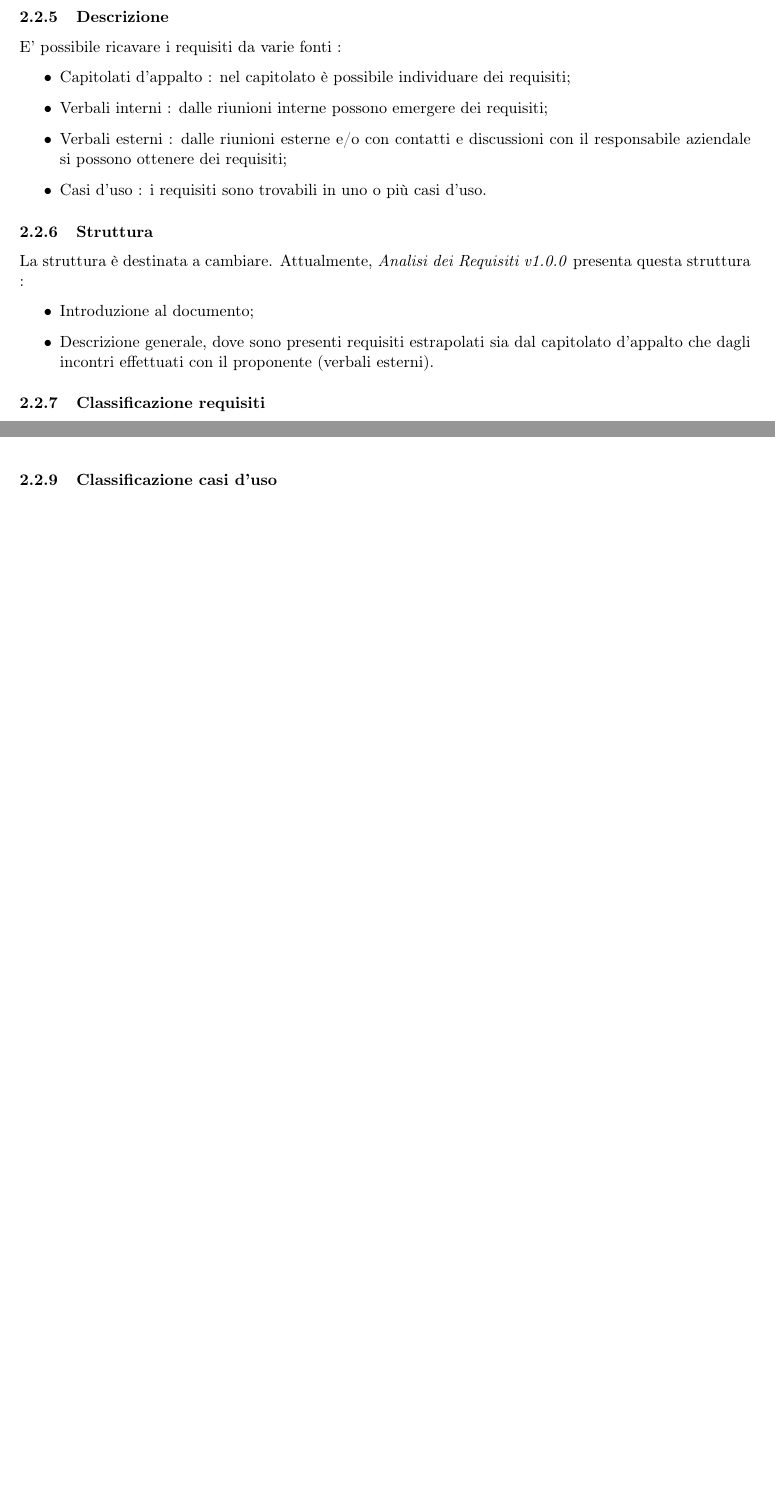
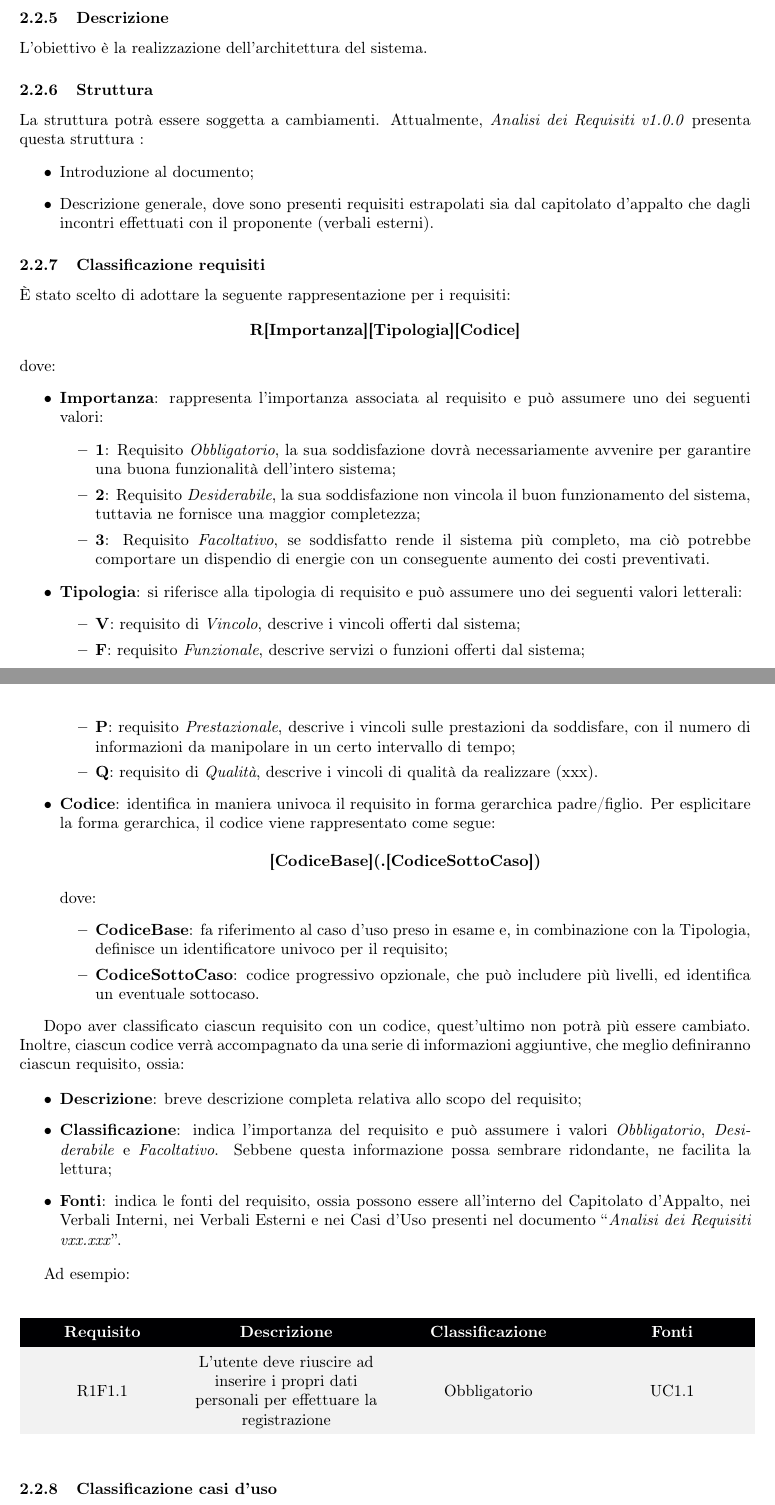
Before and after one commit to DreamTeamSWE/Documenti, a LaTeX document (NormeDiProgetto/NormeDiProgetto.tex, which reads NormeDiProgetto/Contenuto/Sezioni/ProcessiPrimari.tex): two parts of pages 7 and 8 of 22 before the commit and two parts of pages 7 and 8 of 23 after it, joined at a grey line, cut so that both start at the same text, the shorter picture padded with empty space. Compiled offline with pdfLaTeX.

Commit message:
sviluppo -> analisi req

```diff
--- a/NormeDiProgetto/Contenuto/Sezioni/ProcessiPrimari.tex
+++ b/NormeDiProgetto/Contenuto/Sezioni/ProcessiPrimari.tex
@@ -66,16 +66,10 @@ Sono elencate e dopo trattate le seguenti attività di questo processo :
 \end{itemize}
 
 \subsubsection{Descrizione}
-E' possibile ricavare i requisiti da varie fonti :
-\begin{itemize}
-    \item Capitolati d’appalto : nel capitolato è possibile individuare dei requisiti;
-    \item Verbali interni : dalle riunioni interne possono emergere dei requisiti;
-    \item Verbali esterni : dalle riunioni esterne e/o con contatti e discussioni con il responsabile aziendale si possono ottenere dei requisiti;
-    \item Casi d’uso : i requisiti sono trovabili in uno o più casi d’uso.
-\end{itemize}
+L’obiettivo è la realizzazione dell’architettura del sistema.
 
 \subsubsection{Struttura}
-La struttura è destinata a cambiare.
+La struttura potrà essere soggetta a  cambiamenti.
 Attualmente, \AdR presenta questa struttura :
 \begin{itemize}
   \item Introduzione al documento;
@@ -83,8 +77,15 @@ Attualmente, \AdR presenta questa struttura :
 \end{itemize}
 
 \subsubsection{Classificazione requisiti}
-//TODO
+È stato scelto di adottare la seguente rappresentazione per i requisiti:
 
-\subsubsection{Qualità dei requisiti}
-Ciascun requisito deve essere :
+\begin{center}
+\textbf{R[Importanza][Tipologia][Codice]}
+\end{center}
+dove:
 \begin{itemize}
+\item \textbf{Importanza}: rappresenta l’importanza associata al requisito e può assumere uno dei seguenti valori:
+\begin{itemize}
+	\item \textbf{1}: Requisito \textit{Obbligatorio}, la sua soddisfazione dovrà necessariamente avvenire per garantire una buona funzionalità dell’intero sistema;
+	\item \textbf{2}: Requisito \textit{Desiderabile}, la sua soddisfazione non vincola il buon funzionamento del sistema, tuttavia ne fornisce una maggior completezza;
+	\item \textbf{3}: Requisito \textit{Facoltativo}, se soddisfatto rende il sistema più completo, ma ciò potrebbe comportare un dispendio di energie con un conseguente aumento dei costi preventivati.
@@ -96,4 +92,45 @@ Ciascun requisito deve essere :
 \end{itemize}
+\item \textbf{Tipologia}: si riferisce alla tipologia di requisito e può assumere uno dei seguenti valori letterali:
+\begin{itemize}
+	\item \textbf{V}: requisito di \textit{Vincolo}, descrive i vincoli offerti dal sistema;
+	\item \textbf{F}: requisito \textit{Funzionale}, descrive servizi o funzioni offerti dal sistema;
+	\item \textbf{P}: requisito \textit{Prestazionale}, descrive i vincoli sulle prestazioni da soddisfare, con il numero di informazioni da manipolare in un certo intervallo di tempo;
+	\item \textbf{Q}: requisito di \textit{Qualità}, descrive i vincoli di qualità da realizzare (xxx).
+\end{itemize}
+\item \textbf{Codice}: identifica in maniera univoca il requisito in forma gerarchica padre/figlio.
+Per esplicitare la forma gerarchica, il codice viene rappresentato come segue:
+\begin{center}
+\textbf{[CodiceBase](.[CodiceSottoCaso])}
+\end{center}
+dove:
+\begin{itemize}
+	\item \textbf{CodiceBase}: fa riferimento al caso d’uso preso in esame e, in combinazione con la Tipologia, definisce un identificatore univoco per il requisito;
+	\item \textbf{CodiceSottoCaso}: codice progressivo opzionale, che può includere più livelli, ed identifica un eventuale sottocaso.
+\end{itemize}
+\end{itemize}
+
+Dopo aver classificato ciascun requisito con un codice, quest’ultimo non potrà più essere cambiato.
+Inoltre, ciascun codice verrà accompagnato da una serie di informazioni aggiuntive, che meglio definiranno ciascun requisito, ossia:
+
+\begin{itemize}
+	\item \textbf{Descrizione}: breve descrizione completa relativa allo scopo del requisito;
+	\item \textbf{Classificazione}: indica l’importanza del requisito e può assumere i valori \textit{Obbligatorio}, \textit{Desiderabile} e \textit{Facoltativo}. Sebbene questa informazione possa sembrare ridondante, ne facilita la lettura;
+	\item \textbf{Fonti}: indica le fonti del requisito, ossia possono essere all'interno del Capitolato d’Appalto, nei Verbali Interni, nei Verbali Esterni e nei Casi d’Uso presenti nel documento “\textit{Analisi dei Requisiti vxx.xxx}”.
+\end{itemize}
+
+Ad esempio:\\
+\definecolor{darkblue}{cmyk}{99, 99, 0, 71}
+
+\begin{table}[!htbp]
+\renewcommand{\arraystretch}{1.5}
+\begin{tabular}{ m{0.20\textwidth}<{\centering}  m{0.25\textwidth}<{\centering}  m{0.25\textwidth}<{\centering}  m{0.2\textwidth}<{\centering}}
+	\rowcolor{darkblue}
+	\textcolor{white}{\textbf{Requisito}} &\textcolor{white}{\textbf{Descrizione}}& \textcolor{white}{\textbf{Classificazione}} & \textcolor{white}{\textbf{Fonti}}\\
+
+	\rowcolor{gray!10} R1F1.1 & L’utente deve riuscire ad inserire i propri dati personali per effettuare la registrazione & Obbligatorio & UC1.1 \\
+
+\end{tabular}
+\end{table}
 
 \subsubsection{Classificazione casi d'uso}
 La struttura adottata per la classificazione dei casi d'uso è la seguente: \\
```
Also changed, not shown: NormeDiProgetto/NormeDiProgetto.pdf, NormeDiProgetto/Contenuto/Sezioni/ProcessiPrimari.tex (19 more changed lines).
